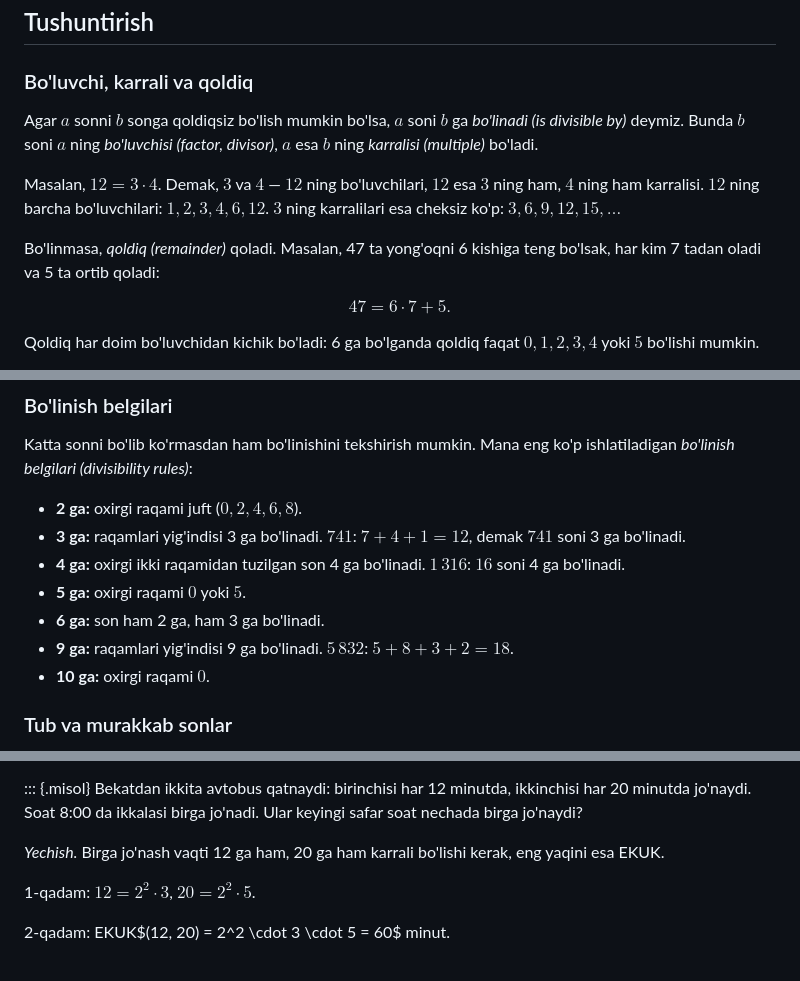
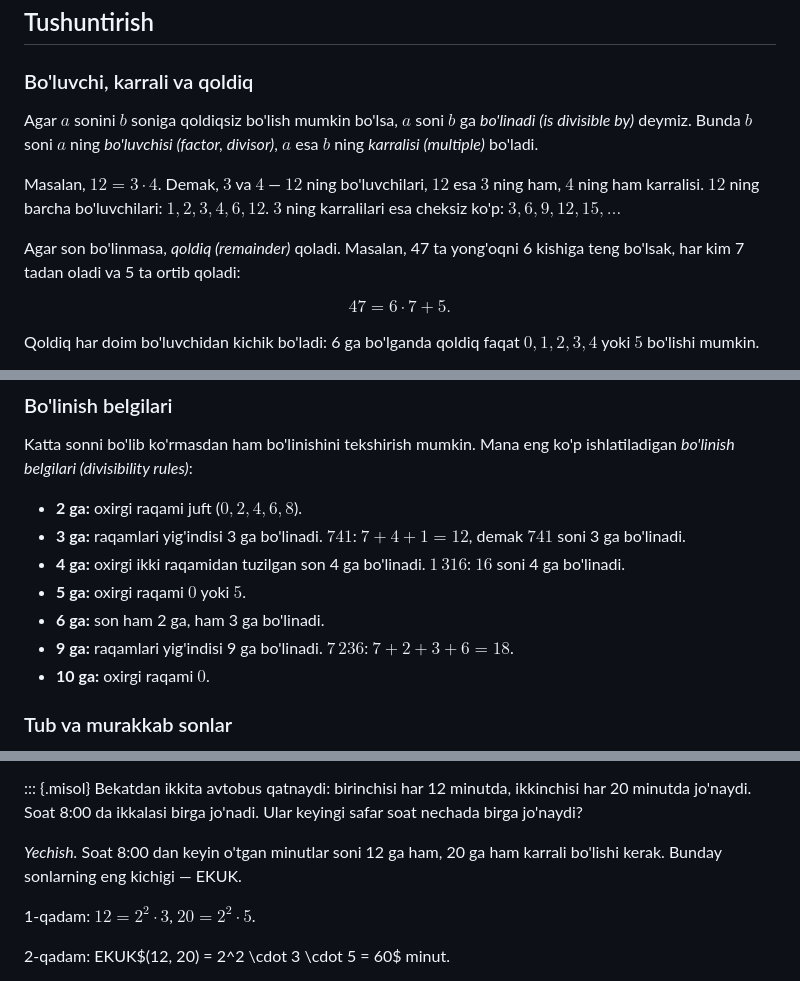
Before and after one commit to Sunnatbe/probability_for_11grade, a Markdown page: kitob/boblar/02-bolinish.md, 3 parts joined by grey strips. Rendered like a GitHub page.

```diff
--- a/kitob/boblar/02-bolinish.md
+++ b/kitob/boblar/02-bolinish.md
@@ -35,11 +35,11 @@ Sonlar qanday "qurilganini" bilsangiz, kasrlar, ifodalar va tenglamalar ancha os
 
 ### Bo'luvchi, karrali va qoldiq
 
-Agar $a$ sonni $b$ songa qoldiqsiz bo'lish mumkin bo'lsa, $a$ soni $b$ ga *bo'linadi (is divisible by)* deymiz. Bunda $b$ soni $a$ ning *bo'luvchisi (factor, divisor)*, $a$ esa $b$ ning *karralisi (multiple)* bo'ladi.
+Agar $a$ sonini $b$ soniga qoldiqsiz bo'lish mumkin bo'lsa, $a$ soni $b$ ga *bo'linadi (is divisible by)* deymiz. Bunda $b$ soni $a$ ning *bo'luvchisi (factor, divisor)*, $a$ esa $b$ ning *karralisi (multiple)* bo'ladi.
 
 Masalan, $12 = 3 \cdot 4$. Demak, $3$ va $4$ — $12$ ning bo'luvchilari, $12$ esa $3$ ning ham, $4$ ning ham karralisi. $12$ ning barcha bo'luvchilari: $1, 2, 3, 4, 6, 12$. $3$ ning karralilari esa cheksiz ko'p: $3, 6, 9, 12, 15, \ldots$
 
-Bo'linmasa, *qoldiq (remainder)* qoladi. Masalan, 47 ta yong'oqni 6 kishiga teng bo'lsak, har kim 7 tadan oladi va 5 ta ortib qoladi:
+Agar son bo'linmasa, *qoldiq (remainder)* qoladi. Masalan, 47 ta yong'oqni 6 kishiga teng bo'lsak, har kim 7 tadan oladi va 5 ta ortib qoladi:
 
 $$47 = 6 \cdot 7 + 5.$$
 
@@ -56,7 +56,7 @@ Katta sonni bo'lib ko'rmasdan ham bo'linishini tekshirish mumkin. Mana eng ko'p
 - **4 ga:** oxirgi ikki raqamidan tuzilgan son 4 ga bo'linadi. $1\,316$: $16$ soni 4 ga bo'linadi.
 - **5 ga:** oxirgi raqami $0$ yoki $5$.
 - **6 ga:** son ham 2 ga, ham 3 ga bo'linadi.
-- **9 ga:** raqamlari yig'indisi 9 ga bo'linadi. $5\,832$: $5 + 8 + 3 + 2 = 18$.
+- **9 ga:** raqamlari yig'indisi 9 ga bo'linadi. $7\,236$: $7 + 2 + 3 + 6 = 18$.
 - **10 ga:** oxirgi raqami $0$.
 
 ### Tub va murakkab sonlar
@@ -161,7 +161,7 @@ O'qituvchida 36 ta qalam va 48 ta daftar bor. U ularni o'quvchilarga shunday bo'
 ::: {.misol}
 Bekatdan ikkita avtobus qatnaydi: birinchisi har 12 minutda, ikkinchisi har 20 minutda jo'naydi. Soat 8:00 da ikkalasi birga jo'nadi. Ular keyingi safar soat nechada birga jo'naydi?
 
-*Yechish.* Birga jo'nash vaqti 12 ga ham, 20 ga ham karrali bo'lishi kerak, eng yaqini esa EKUK.
+*Yechish.* Soat 8:00 dan keyin o'tgan minutlar soni 12 ga ham, 20 ga ham karrali bo'lishi kerak. Bunday sonlarning eng kichigi — EKUK.
 
 1-qadam: $12 = 2^2 \cdot 3$, $20 = 2^2 \cdot 5$.
 
```
Also changed, not shown: kitob/boblar/01-butun-sonlar.md (+2 -2 lines), kitob/boblar/03-kasrlar.md (+1 -1 lines).
